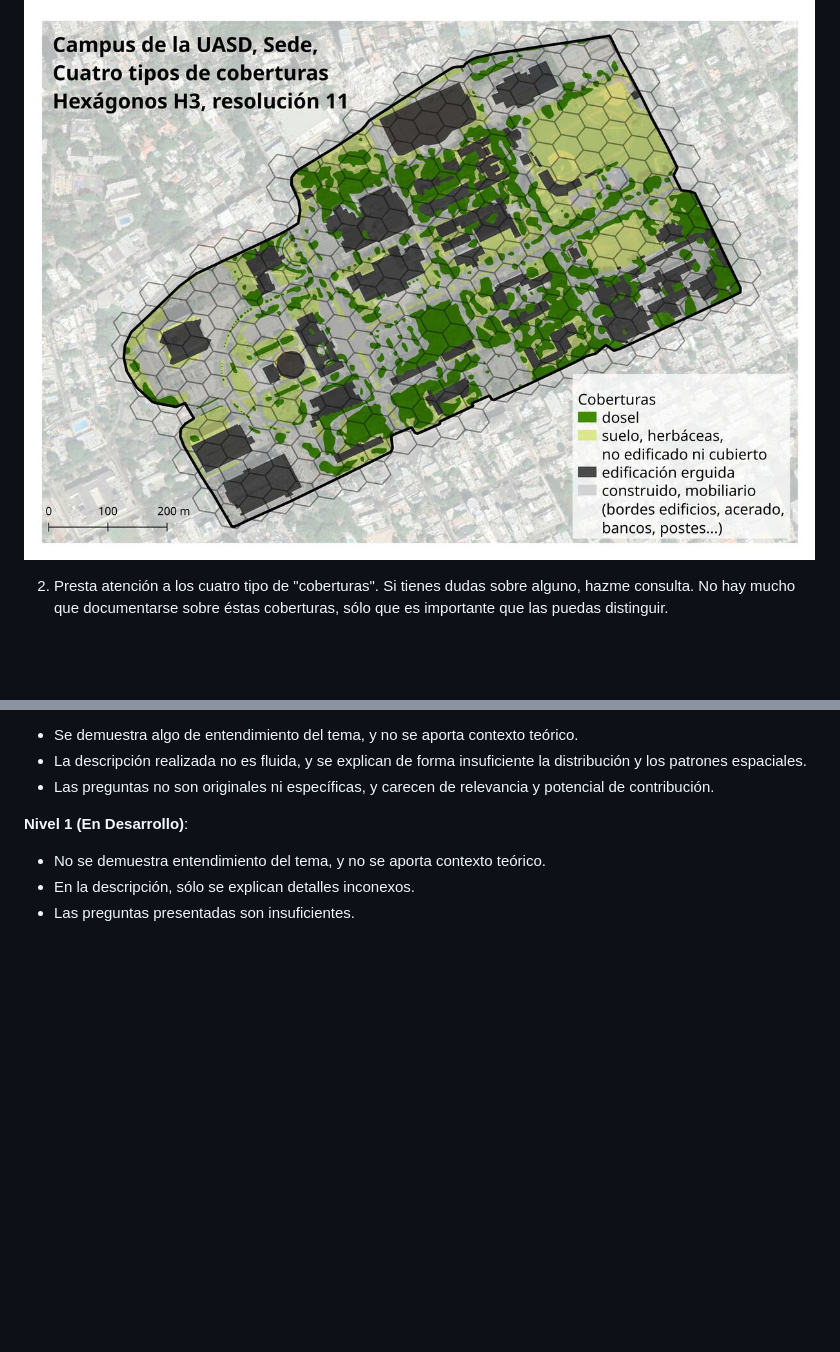
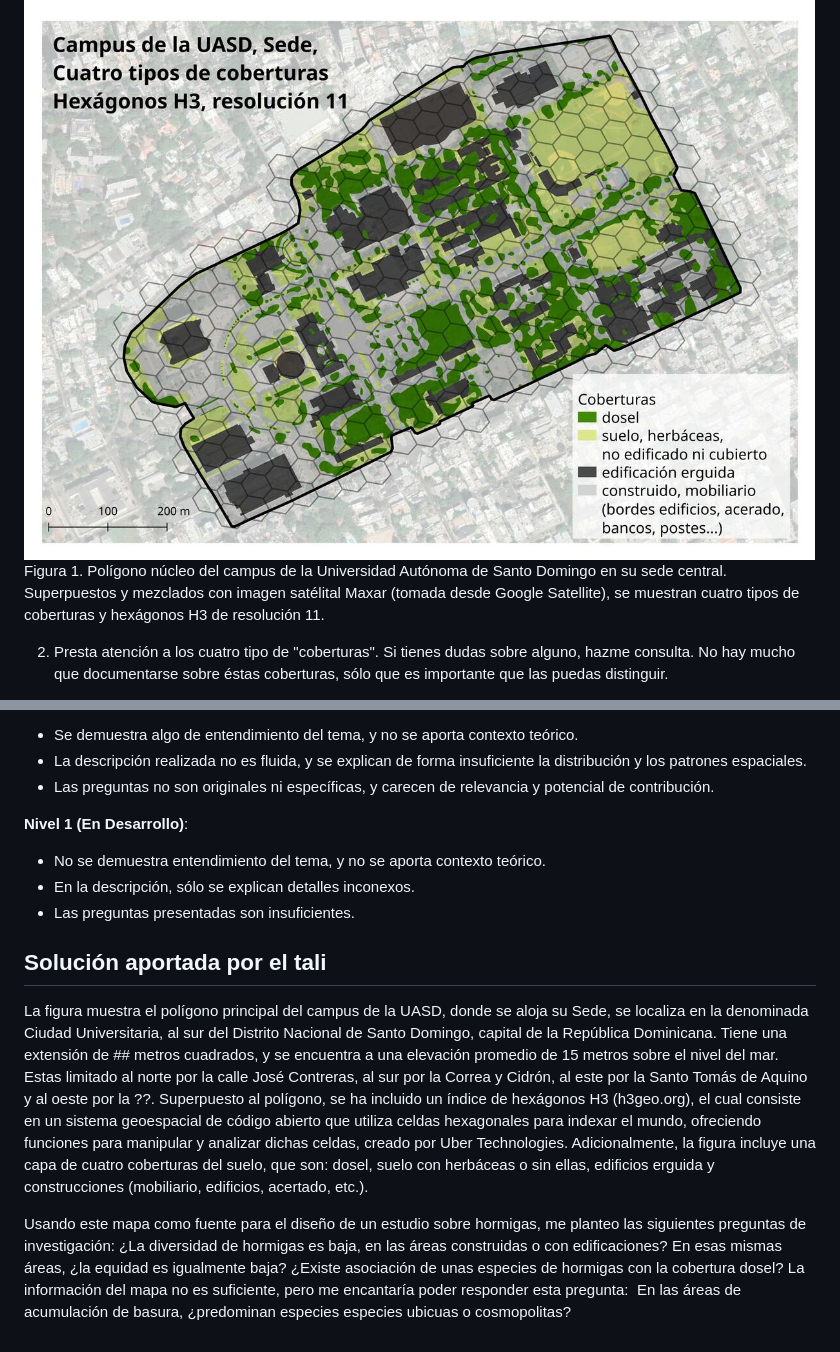
Before and after one commit to biogeografia-202302/practicas, a Markdown page: practica-01.md, 2 parts joined by grey strips. Rendered like a GitHub page; blank space fills up the shorter version.

```diff
--- a/practica-01.md
+++ b/practica-01.md
@@ -5,6 +5,7 @@
 1. Observa el mapa a continuación:
 
 ![](img/campus-uasd-sede-coberturas-h3-res-11.jpg)
+Figura 1. Polígono núcleo del campus de la Universidad Autónoma de Santo Domingo en su sede central. Superpuestos y mezclados con imagen satélital Maxar (tomada desde Google Satellite), se muestran cuatro tipos de coberturas y hexágonos H3 de resolución 11.
 
 2. Presta atención a los cuatro tipo de "coberturas". Si tienes dudas sobre alguno, hazme consulta. No hay mucho que documentarse sobre éstas coberturas, sólo que es importante que las puedas distinguir.
 
@@ -103,3 +104,15 @@ Elegimos cinco criterios de evaluación. Los destacados en negrita son los elegi
 - No se demuestra entendimiento del tema, y no se aporta contexto teórico.
 - En la descripción, sólo se explican detalles inconexos.
 - Las preguntas presentadas son insuficientes.
+
+## Solución aportada por el tali
+
+La figura muestra el polígono principal del campus de la UASD, donde se aloja su Sede, se localiza en la denominada Ciudad Universitaria, al sur del Distrito Nacional de Santo Domingo, capital de la República Dominicana. Tiene una extensión de ## metros cuadrados, y se encuentra a una elevación promedio de 15 metros sobre el nivel del mar. Estas limitado al norte por la calle José Contreras, al sur por la Correa y Cidrón, al este por la Santo Tomás de Aquino y al oeste por la ??.
+Superpuesto al polígono, se ha incluido un índice de hexágonos H3 (h3geo.org), el cual consiste en un sistema geoespacial de código abierto que utiliza celdas hexagonales para indexar el mundo, ofreciendo funciones para manipular y analizar dichas celdas, creado por Uber Technologies. Adicionalmente, la figura incluye una capa de cuatro coberturas del suelo, que son: dosel, suelo con herbáceas o sin ellas, edificios erguida y construcciones (mobiliario, edificios, acertado, etc.).
+
+Usando este mapa como fuente para el diseño de un estudio sobre hormigas, me planteo las siguientes preguntas de investigación:
+¿La diversidad de hormigas es baja, en las áreas construidas o con edificaciones?
+En esas mismas áreas, ¿la equidad es igualmente baja?
+¿Existe asociación de unas especies de hormigas con la cobertura dosel?
+La información del mapa no es suficiente, pero me encantaría poder responder esta pregunta:
+En las áreas de acumulación de basura, ¿predominan especies especies ubicuas o cosmopolitas?
```
Also changed, not shown: other parts of practica-01.md (+5 -5 lines).
